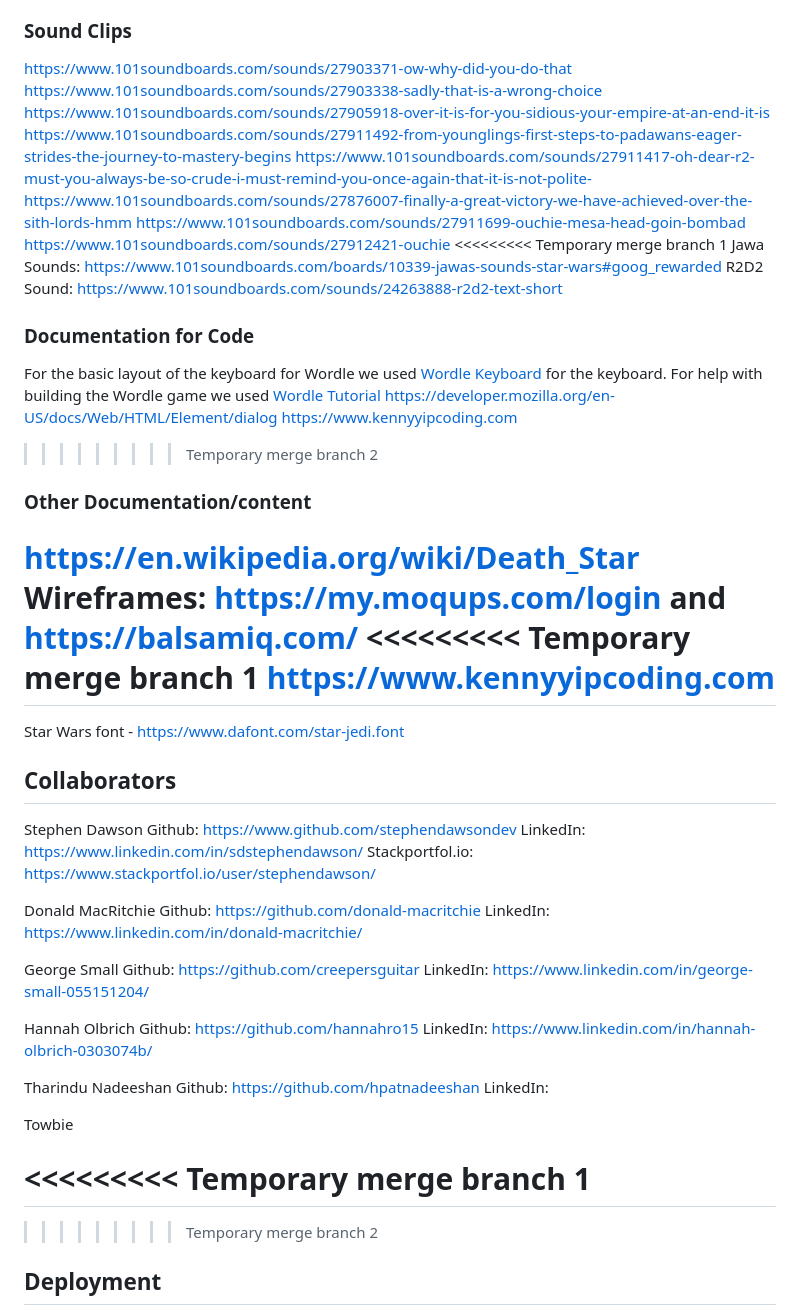
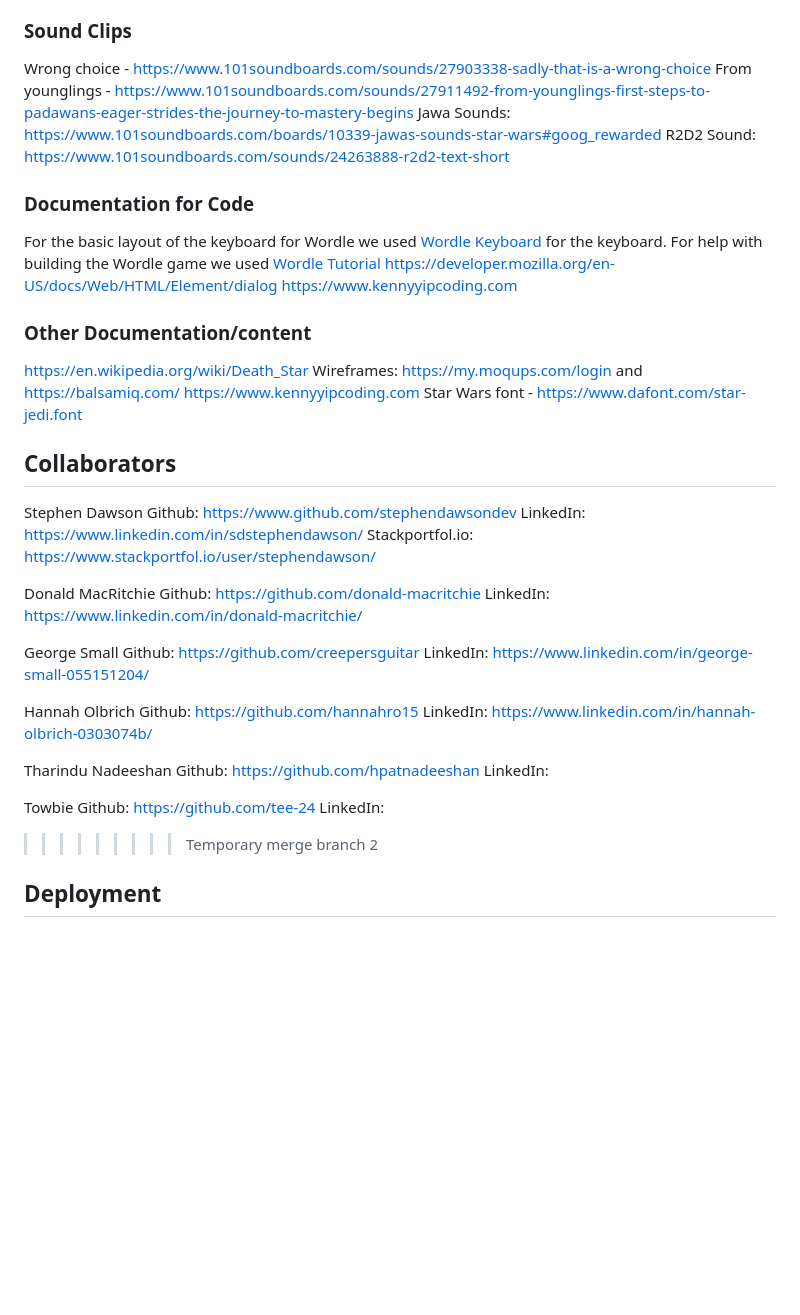
Before and after one commit to stephendawsondev/jedi-academy, a Markdown page: README.md, the part around one of its changes. Rendered like a GitHub page; blank space fills up the shorter version.

```diff
--- a/README.md
+++ b/README.md
@@ -129,59 +151,51 @@ Jedi Temple memory game background - https://static.wikia.nocookie.net/starwars/
 
 ### Sound Clips
-https://www.101soundboards.com/sounds/27903371-ow-why-did-you-do-that
-https://www.101soundboards.com/sounds/27903338-sadly-that-is-a-wrong-choice
-https://www.101soundboards.com/sounds/27905918-over-it-is-for-you-sidious-your-empire-at-an-end-it-is
-https://www.101soundboards.com/sounds/27911492-from-younglings-first-steps-to-padawans-eager-strides-the-journey-to-mastery-begins
-https://www.101soundboards.com/sounds/27911417-oh-dear-r2-must-you-always-be-so-crude-i-must-remind-you-once-again-that-it-is-not-polite-
-https://www.101soundboards.com/sounds/27876007-finally-a-great-victory-we-have-achieved-over-the-sith-lords-hmm
-https://www.101soundboards.com/sounds/27911699-ouchie-mesa-head-goin-bombad
-https://www.101soundboards.com/sounds/27912421-ouchie
-<<<<<<<<< Temporary merge branch 1
-Jawa Sounds: https://www.101soundboards.com/boards/10339-jawas-sounds-star-wars#goog_rewarded
-R2D2 Sound: https://www.101soundboards.com/sounds/24263888-r2d2-text-short
+
+Wrong choice - <https://www.101soundboards.com/sounds/27903338-sadly-that-is-a-wrong-choice>
+From younglings - <https://www.101soundboards.com/sounds/27911492-from-younglings-first-steps-to-padawans-eager-strides-the-journey-to-mastery-begins>
+Jawa Sounds: <https://www.101soundboards.com/boards/10339-jawas-sounds-star-wars#goog_rewarded>
+R2D2 Sound: <https://www.101soundboards.com/sounds/24263888-r2d2-text-short>
 
 ### Documentation for Code
+
 For the basic layout of the keyboard for Wordle we used [Wordle Keyboard](https://www.freecodecamp.org/news/build-a-wordle-clone-in-javascript/) for the keyboard.
 For help with building the Wordle game we used [Wordle Tutorial](https://www.youtube.com/watch?v=ckjRsPaWHX8)
-https://developer.mozilla.org/en-US/docs/Web/HTML/Element/dialog
-https://www.kennyyipcoding.com
->>>>>>>>> Temporary merge branch 2
+<https://developer.mozilla.org/en-US/docs/Web/HTML/Element/dialog>
+<https://www.kennyyipcoding.com>
 
 ### Other Documentation/content
-https://en.wikipedia.org/wiki/Death_Star
-Wireframes: https://my.moqups.com/login and https://balsamiq.com/
-<<<<<<<<< Temporary merge branch 1
-https://www.kennyyipcoding.com
-=========
-Star Wars font - https://www.dafont.com/star-jedi.font
+
+<https://en.wikipedia.org/wiki/Death_Star>
+Wireframes: <https://my.moqups.com/login> and <https://balsamiq.com/>
+<https://www.kennyyipcoding.com>
+Star Wars font - <https://www.dafont.com/star-jedi.font>
 
 ## Collaborators
 
 Stephen Dawson
-Github: https://www.github.com/stephendawsondev
-LinkedIn: https://www.linkedin.com/in/sdstephendawson/
-Stackportfol.io: https://www.stackportfol.io/user/stephendawson/
+Github: <https://www.github.com/stephendawsondev>
+LinkedIn: <https://www.linkedin.com/in/sdstephendawson/>
+Stackportfol.io: <https://www.stackportfol.io/user/stephendawson/>
 
 Donald MacRitchie
-Github: https://github.com/donald-macritchie
-LinkedIn: https://www.linkedin.com/in/donald-macritchie/
+Github: <https://github.com/donald-macritchie>
+LinkedIn: <https://www.linkedin.com/in/donald-macritchie/>
 
 George Small
-Github: https://github.com/creepersguitar
-LinkedIn: https://www.linkedin.com/in/george-small-055151204/
+Github: <https://github.com/creepersguitar>
+LinkedIn: <https://www.linkedin.com/in/george-small-055151204/>
 
 Hannah Olbrich
-Github: https://github.com/hannahro15
-LinkedIn: https://www.linkedin.com/in/hannah-olbrich-0303074b/
+Github: <https://github.com/hannahro15>
+LinkedIn: <https://www.linkedin.com/in/hannah-olbrich-0303074b/>
 
 Tharindu Nadeeshan
-Github: https://github.com/hpatnadeeshan
+Github: <https://github.com/hpatnadeeshan>
 LinkedIn:
 
 Towbie
-
-<<<<<<<<< Temporary merge branch 1
-=========
+Github: <https://github.com/tee-24>
+LinkedIn:
 
 >>>>>>>>> Temporary merge branch 2
 ## Deployment
```
Also changed, not shown: other parts of README.md (+79 -55 lines).
